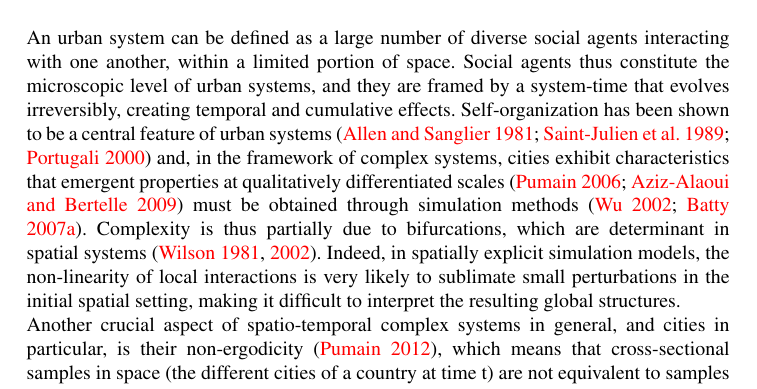
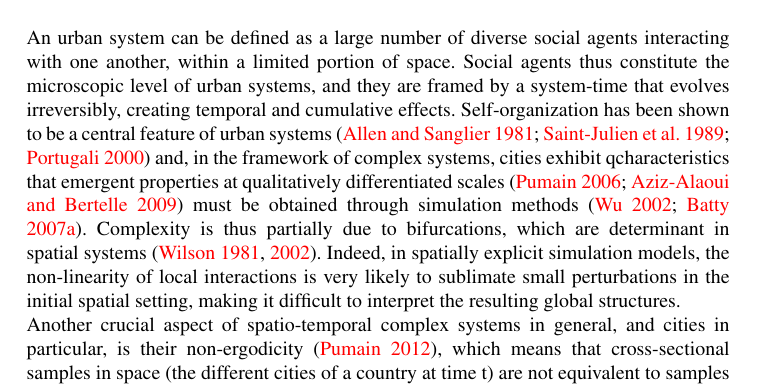
Before and after one commit to JusteRaimbault/SpaceMatters-paper, a LaTeX document (paper.tex): part of page 2 of 21, cut so that both start at the same text. Compiled offline with pdfLaTeX.

Commit message:
Update on Overleaf.

```diff
--- a/paper.tex
+++ b/paper.tex
@@ -80,7 +80,7 @@ Although simulation models of geographical systems in general and agent-based mo
 Simulation within computer models has been recognised and increasingly used by geographers as an efficient tool to explore geographical processes, hypotheses and predictive scenarios within virtual laboratories \citep{batty1971modelling, batty2007model, carley1999generating, Quesneletal2009}. %\comment{+ Seb \& James Doran in the 1970s??}
  Simulation also appears as a way to overcome the difficult analytic resolution of many spatial models which were developed in the past, as well as to explore the possible (alternative) trajectories of social and ecological systems in space and time. The specificity of geographical models compared to other social sciences' models is that space and spatial interactions are given a prime role, as geographers are driven by an explicit interest in studying the way space influences the outcomes of the model. Indeed, they usually seek to understand and model the role of space in social interactions and environmental processes, in a city for example. We think simulation can become a very good tool to achieve this, provided that models do include relevant spatial descriptions and behavioural rules which take space into account, and provided that the model evaluation includes a sensitivity analysis of output variations to the way space is modelled. Unfortunately, the first condition is not always met, and the second is seldom even mentioned. This paper aims to fill a methodological and conceptual gap, which is a systematic testing of the sensitivity of a model's outcomes to its initial spatial conditions. To demonstrate the genericity of our approach, we develop two applications with classic simulation models commonly used as case studies for comparing and aligning simulation models \citep{Axtelletal1996, wilensky2007making}: \citet{schelling1971dynamic}'s model of segregation and \citet{EpsteinAxtell1996}'s Sugarscape model, both defined at the intra-urban level.\\
 
-An urban system can be defined as a large number of diverse social agents interacting with one another, within a limited portion of space. Social agents thus constitute the microscopic level of urban systems, and they are framed by a system-time that evolves irreversibly, creating temporal and cumulative effects. Self-organization has been shown to be a central feature of urban systems~\citep{AllenSanglier1981,saint1989villes, Portugali2000} and, in the framework of complex systems, cities exhibit characteristics that emergent properties at qualitatively differentiated scales~\citep{pumain2006hierarchy, AzizAlaouiBertelle2009} must be obtained through simulation methods~\citep{Wu2002, Batty2007}. Complexity is thus partially due to bifurcations, which are determinant in spatial systems~\citep{Wilson1981, Wilson2002}. Indeed, in spatially explicit simulation models, the non-linearity of local interactions is very likely to sublimate small perturbations in the initial spatial setting, making it difficult to interpret the resulting global structures. \\
+An urban system can be defined as a large number of diverse social agents interacting with one another, within a limited portion of space. Social agents thus constitute the microscopic level of urban systems, and they are framed by a system-time that evolves irreversibly, creating temporal and cumulative effects. Self-organization has been shown to be a central feature of urban systems~\citep{AllenSanglier1981,saint1989villes, Portugali2000} and, in the framework of complex systems, cities exhibit qcharacteristics that emergent properties at qualitatively differentiated scales~\citep{pumain2006hierarchy, AzizAlaouiBertelle2009} must be obtained through simulation methods~\citep{Wu2002, Batty2007}. Complexity is thus partially due to bifurcations, which are determinant in spatial systems~\citep{Wilson1981, Wilson2002}. Indeed, in spatially explicit simulation models, the non-linearity of local interactions is very likely to sublimate small perturbations in the initial spatial setting, making it difficult to interpret the resulting global structures. \\
 Another crucial aspect of spatio-temporal complex systems in general, and cities in particular, is their non-ergodicity~\citep{pumain2012urban}, which means that cross-sectional samples in space (the different cities of a country at time t) are not equivalent to samples in time (the same city at time t, t+1, t+2...) to compute statistics such as average. On the contrary, strong spatio-temporal path-dependencies in the trajectory of individual cities and changing social environments over time provide the use of ergodic models. Similarly to what \citet{gell1995quark} calls \emph{frozen accidents} in complex system generally, a given configuration contains clues on past bifurcations, that can have had dramatic effects on the state of the system. \\
 
 Although this may seem obvious, cities are not regular grids, and the distribution of density (of jobs, residents, buildings, etc.) in cities is far from isotropic, even in the most sprawled cities. On the contrary, there is a significant diversity in the way people, activities and structures are distributed in cities. In Europe for example, \citet{LeNechet2015} quantifies and classifies six broad types of residential density distributions. However, most geographical models, especially cellular automata, represent cities as uniform grids of isotropic densities. Even in applied cases when GIS geometries of a particular city are used, the spatial distribution of agents is still approximated by a constant density \citep{arribas2014diverse}, although previous research shows that it is computationally and methodologically feasible to use accurate locations in a simple model such as Schelling's \citep{benenson2002entity}. The isotropic simplification is potentially harmful to the representation of the urban processes under inquiry because density and accessibility have environmental, economic and social consequences. Additionally, we expect the initial spatial distribution of agents to influence simulation results in the long run \citep{Castellanoetal2009}, because the agents' rule of action itself may depend on the spatial structure of the environment. For example, households can have different preferences with respect to the built-environment they want to live in \citep{SpielmanHarrison2014}, or agents can move around and sense their environment up to a certain distance, so that the resulting number of sensed objects will depend on the topology \citep{Banos2012} and distribution of density of the sensed environment \citep{LauriJaggi2003, FossettDietrich2009}. The way modellers abstract space is therefore a central element of geographical simulation models. A meaningful way of abstracting space might thus be to consider, not necessarily the peculiarities of every city, but at least their broad density structures.
```
